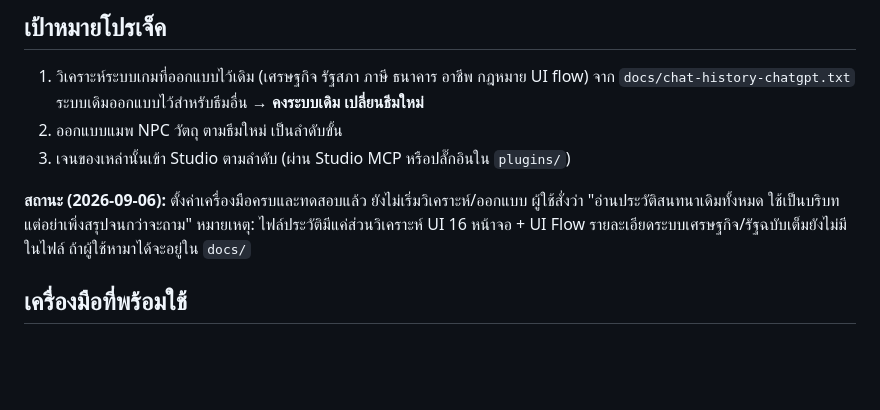
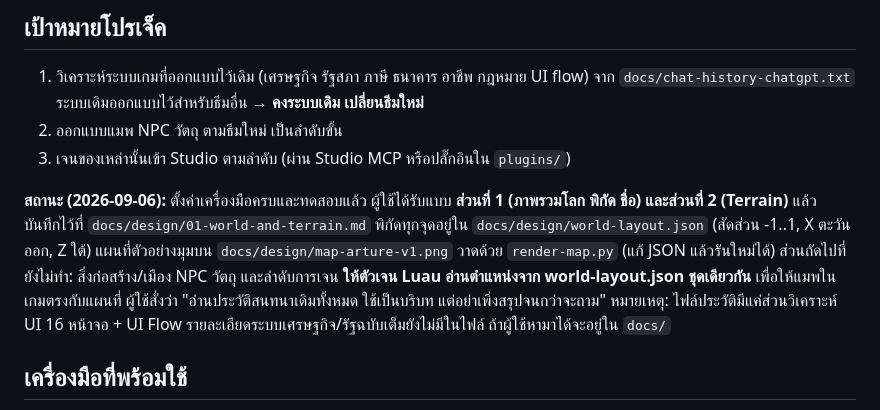
Before and after one commit to phumapanther/WOLD-Arture, a Markdown page: CLAUDE.md, the part around the change. GitHub-like rendering; blank space fills up the shorter version.

Commit message:
CLAUDE.md: design progress status

```diff
--- a/CLAUDE.md
+++ b/CLAUDE.md
@@ -9,7 +9,10 @@ Place ใน Roblox Studio ชื่อ `WOLD Arture` (บัญชี phumapant
 2. ออกแบบแมพ NPC วัตถุ ตามธีมใหม่ เป็นลำดับขั้น
 3. เจนของเหล่านั้นเข้า Studio ตามลำดับ (ผ่าน Studio MCP หรือปลั๊กอินใน `plugins/`)
 
-**สถานะ (2026-09-06):** ตั้งค่าเครื่องมือครบและทดสอบแล้ว ยังไม่เริ่มวิเคราะห์/ออกแบบ
+**สถานะ (2026-09-06):** ตั้งค่าเครื่องมือครบและทดสอบแล้ว ผู้ใช้ได้รับแบบ **ส่วนที่ 1 (ภาพรวมโลก พิกัด ชื่อ) และส่วนที่ 2 (Terrain)** แล้ว
+บันทึกไว้ที่ `docs/design/01-world-and-terrain.md` พิกัดทุกจุดอยู่ใน `docs/design/world-layout.json` (สัดส่วน -1..1, X ตะวันออก, Z ใต้)
+แผนที่ตัวอย่างมุมบน `docs/design/map-arture-v1.png` วาดด้วย `render-map.py` (แก้ JSON แล้วรันใหม่ได้) ส่วนถัดไปที่ยังไม่ทำ: สิ่งก่อสร้าง/เมือง NPC วัตถุ และลำดับการเจน
+**ให้ตัวเจน Luau อ่านตำแหน่งจาก world-layout.json ชุดเดียวกัน** เพื่อให้แมพในเกมตรงกับแผนที่
 ผู้ใช้สั่งว่า "อ่านประวัติสนทนาเดิมทั้งหมด ใช้เป็นบริบท แต่อย่าเพิ่งสรุปจนกว่าจะถาม"
 หมายเหตุ: ไฟล์ประวัติมีแค่ส่วนวิเคราะห์ UI 16 หน้าจอ + UI Flow รายละเอียดระบบเศรษฐกิจ/รัฐฉบับเต็มยังไม่มีในไฟล์ ถ้าผู้ใช้หามาได้จะอยู่ใน `docs/`
 
```
